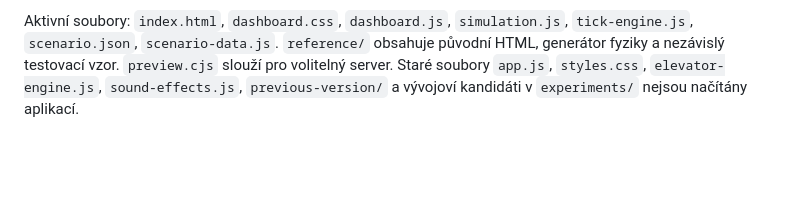
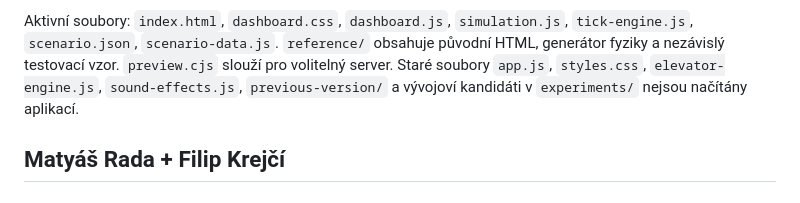
Before and after one commit to MatyasRada24/vytah, a Markdown page: README.md, the part around the change. Rendered like a GitHub page; blank space fills up the shorter version.

```diff
--- a/README.md
+++ b/README.md
@@ -74,3 +74,5 @@ V každém kroku se počítá kladná práce proti nevyvážení a tření z re
 14 testů ověřuje přesnou shodu s HTML, zákaz přibírání během rozvozu, různou kapacitu a fyziku, zpomalené přestupy, determinismus, kapacitu, zachování počtu osob, absenci znalosti budoucnosti, využití otevřených dveří, průběžné metriky, hranici horizontu, časový limit, prázdná data, validaci, společný interval energie, offline načtení skriptů a nové položky v exportu. V prohlížeči byly ověřeny konečné hodnoty, oba rozsahy, přepnutí řízení, přehrávání, pauza a reset; konzole bez chyb.
 
 Aktivní soubory: `index.html`, `dashboard.css`, `dashboard.js`, `simulation.js`, `tick-engine.js`, `scenario.json`, `scenario-data.js`. `reference/` obsahuje původní HTML, generátor fyziky a nezávislý testovací vzor. `preview.cjs` slouží pro volitelný server. Staré soubory `app.js`, `styles.css`, `elevator-engine.js`, `sound-effects.js`, `previous-version/` a vývojoví kandidáti v `experiments/` nejsou načítány aplikací.
+
+## Matyáš Rada + Filip Krejčí
```
